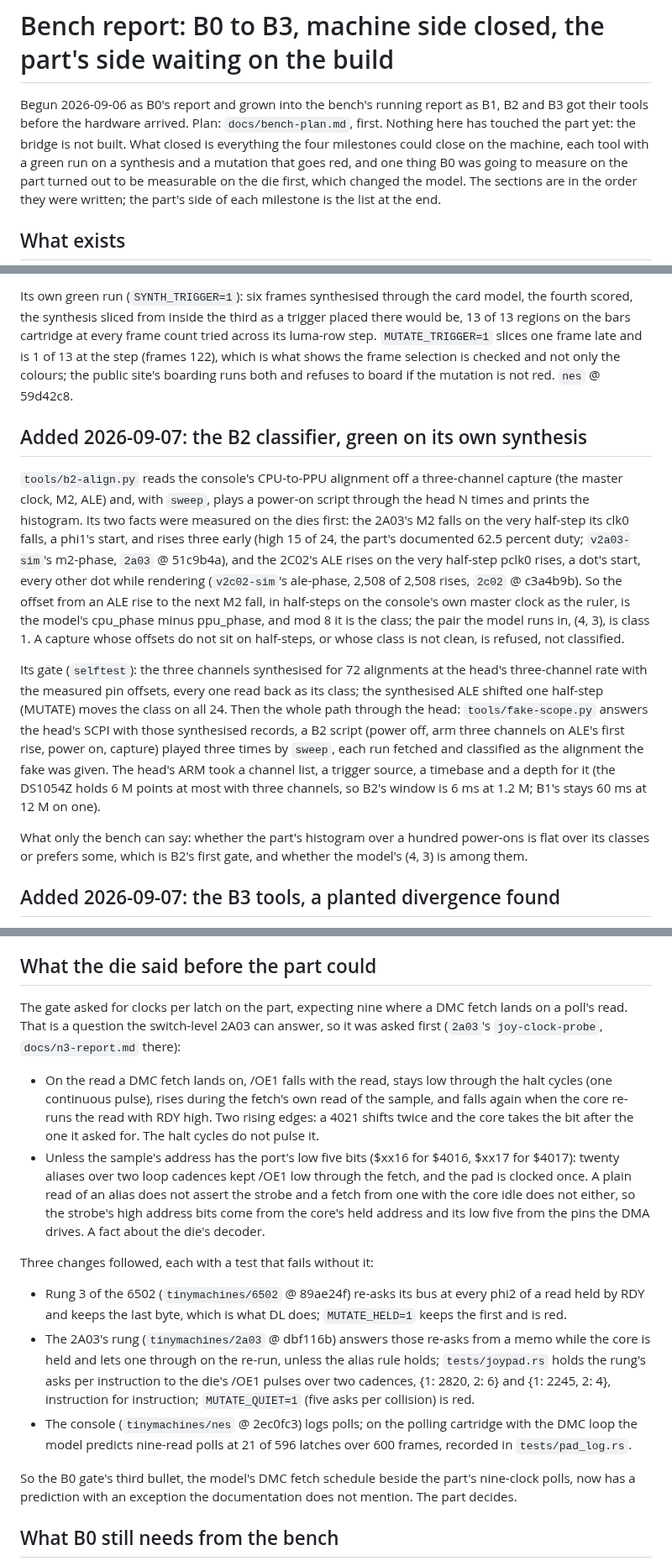
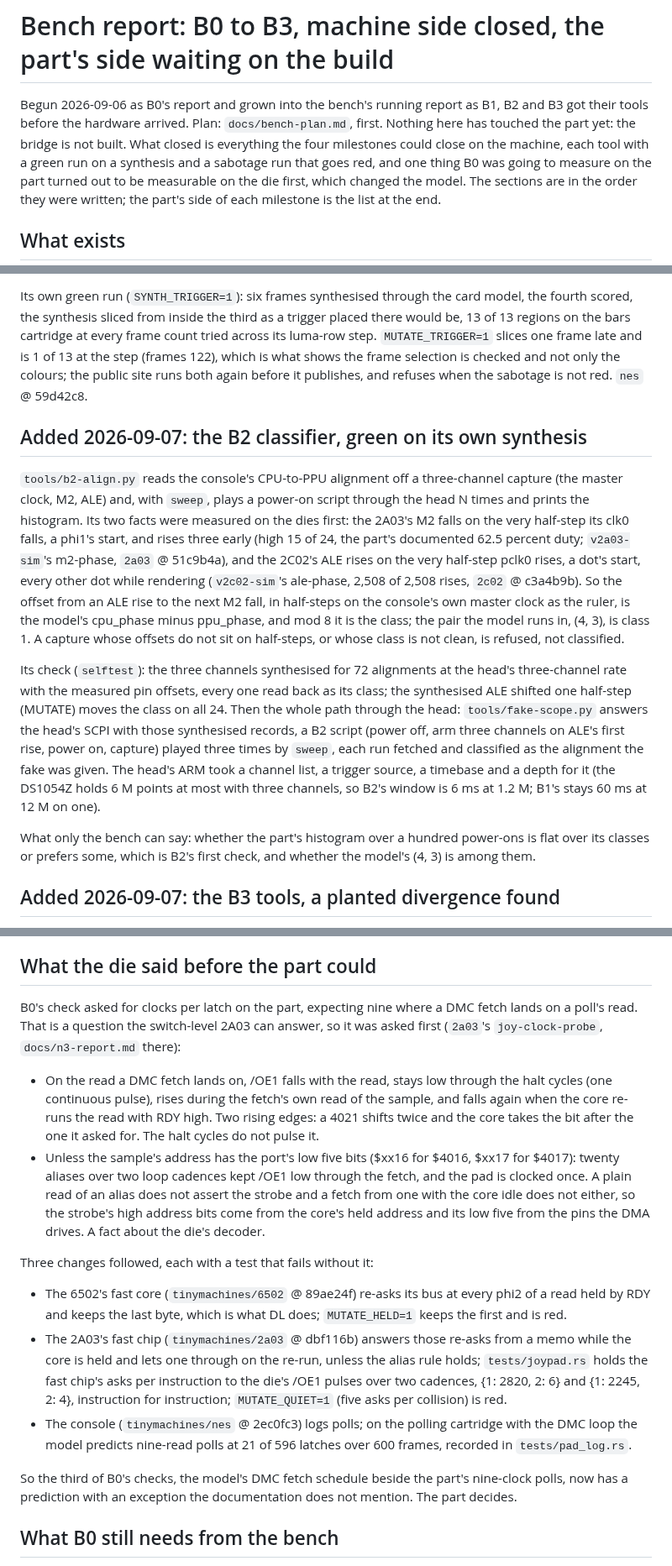
Before and after one commit to tinymachines/nes-bench, a Markdown page: docs/bench-report.md, 3 parts joined by grey strips. Shown at 84% size. Rendered like a GitHub page.

Commit message:
The report and the build document speak the reader's language
The roof's house style, applied where these pages are served from:
gates are checks, mutations are sabotage runs, rungs are the fast core
and the fast chip, and the public site's boarding is described as what
it does (runs both again before publishing). The 74HCT04's gates keep
their name; those are gates.

Co-Authored-By: Claude Fable 5 <noreply@anthropic.com>
Claude-Session: https://claude.ai/code/session_01XvNQ4jND5ZwCPqwHnARjy5

```diff
--- a/docs/bench-report.md
+++ b/docs/bench-report.md
@@ -5,7 +5,7 @@ report as B1, B2 and B3 got their tools before the hardware arrived.
 Plan: `docs/bench-plan.md`, first. Nothing here has touched the part
 yet: the bridge is not built. What closed is everything the four
 milestones could close on the machine, each tool with a green run on a
-synthesis and a mutation that goes red, and one thing B0 was going to
+synthesis and a sabotage run that goes red, and one thing B0 was going to
 measure on the part turned out to be measurable on the die first,
 which changed the model. The sections are in the order they were
 written; the part's side of each milestone is the list at the end.
@@ -67,8 +67,8 @@ third as a trigger placed there would be, 13 of 13 regions on the bars
 cartridge at every frame count tried across its luma-row step.
 `MUTATE_TRIGGER=1` slices one frame late and is 1 of 13 at the step
 (frames 122), which is what shows the frame selection is checked and
-not only the colours; the public site's boarding runs both and refuses
-to board if the mutation is not red. `nes` @ 59d42c8.
+not only the colours; the public site runs both again before it
+publishes, and refuses when the sabotage is not red. `nes` @ 59d42c8.
 
 ## Added 2026-09-07: the B2 classifier, green on its own synthesis
 
@@ -88,7 +88,7 @@ the model runs in, (4, 3), is class 1. A capture whose offsets do not
 sit on half-steps, or whose class is not clean, is refused, not
 classified.
 
-Its gate (`selftest`): the three channels synthesised for 72
+Its check (`selftest`): the three channels synthesised for 72
 alignments at the head's three-channel rate with the measured pin
 offsets, every one read back as its class; the synthesised ALE shifted
 one half-step (MUTATE) moves the class on all 24. Then the whole path
@@ -102,7 +102,7 @@ so B2's window is 6 ms at 1.2 M; B1's stays 60 ms at 12 M on one).
 
 What only the bench can say: whether the part's histogram over a
 hundred power-ons is flat over its classes or prefers some, which is
-B2's first gate, and whether the model's (4, 3) is among them.
+B2's first check, and whether the model's (4, 3) is among them.
 
 ## Added 2026-09-07: the B3 tools, a planted divergence found
 
@@ -236,7 +236,7 @@ record's geometry, which is everything around the trigger.
 
 ## What the die said before the part could
 
-The gate asked for clocks per latch on the part, expecting nine where
+B0's check asked for clocks per latch on the part, expecting nine where
 a DMC fetch lands on a poll's read. That is a question the switch-level
 2A03 can answer, so it was asked first (`2a03`'s
 `joy-clock-probe`, `docs/n3-report.md` there):
@@ -257,13 +257,13 @@ a DMC fetch lands on a poll's read. That is a question the switch-level
 
 Three changes followed, each with a test that fails without it:
 
-- Rung 3 of the 6502 (`tinymachines/6502` @ 89ae24f) re-asks its bus
+- The 6502's fast core (`tinymachines/6502` @ 89ae24f) re-asks its bus
   at every phi2 of a read held by RDY and keeps the last byte, which is
   what DL does; `MUTATE_HELD=1` keeps the first and is red.
-- The 2A03's rung (`tinymachines/2a03` @ dbf116b) answers those re-asks
+- The 2A03's fast chip (`tinymachines/2a03` @ dbf116b) answers those re-asks
   from a memo while the core is held and lets one through on the
   re-run, unless the alias rule holds; `tests/joypad.rs` holds the
-  rung's asks per instruction to the die's /OE1 pulses over two
+  fast chip's asks per instruction to the die's /OE1 pulses over two
   cadences, {1: 2820, 2: 6} and {1: 2245, 2: 4}, instruction for
   instruction; `MUTATE_QUIET=1` (five asks per collision) is red.
 - The console (`tinymachines/nes` @ 2ec0fc3) logs polls; on the
@@ -271,7 +271,7 @@ Three changes followed, each with a test that fails without it:
   polls at 21 of 596 latches over 600 frames, recorded in
   `tests/pad_log.rs`.
 
-So the B0 gate's third bullet, the model's DMC fetch schedule beside
+So the third of B0's checks, the model's DMC fetch schedule beside
 the part's nine-clock polls, now has a prediction with an exception the
 documentation does not mention. The part decides.
 
```
Also changed, not shown: other parts of docs/bench-report.md (+1 -1 lines), docs/bench-build-v1-v2.md (+4 -4 lines).
